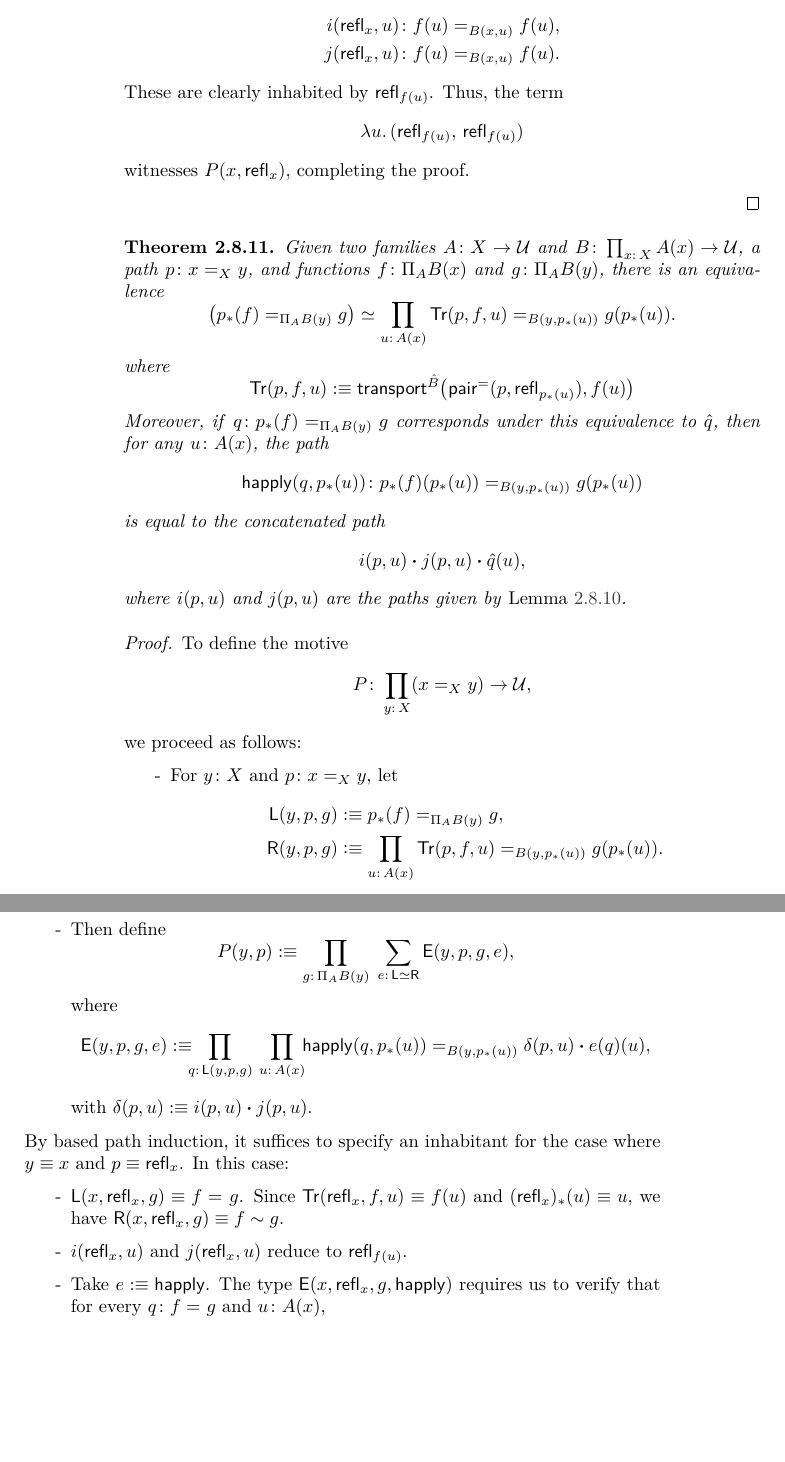
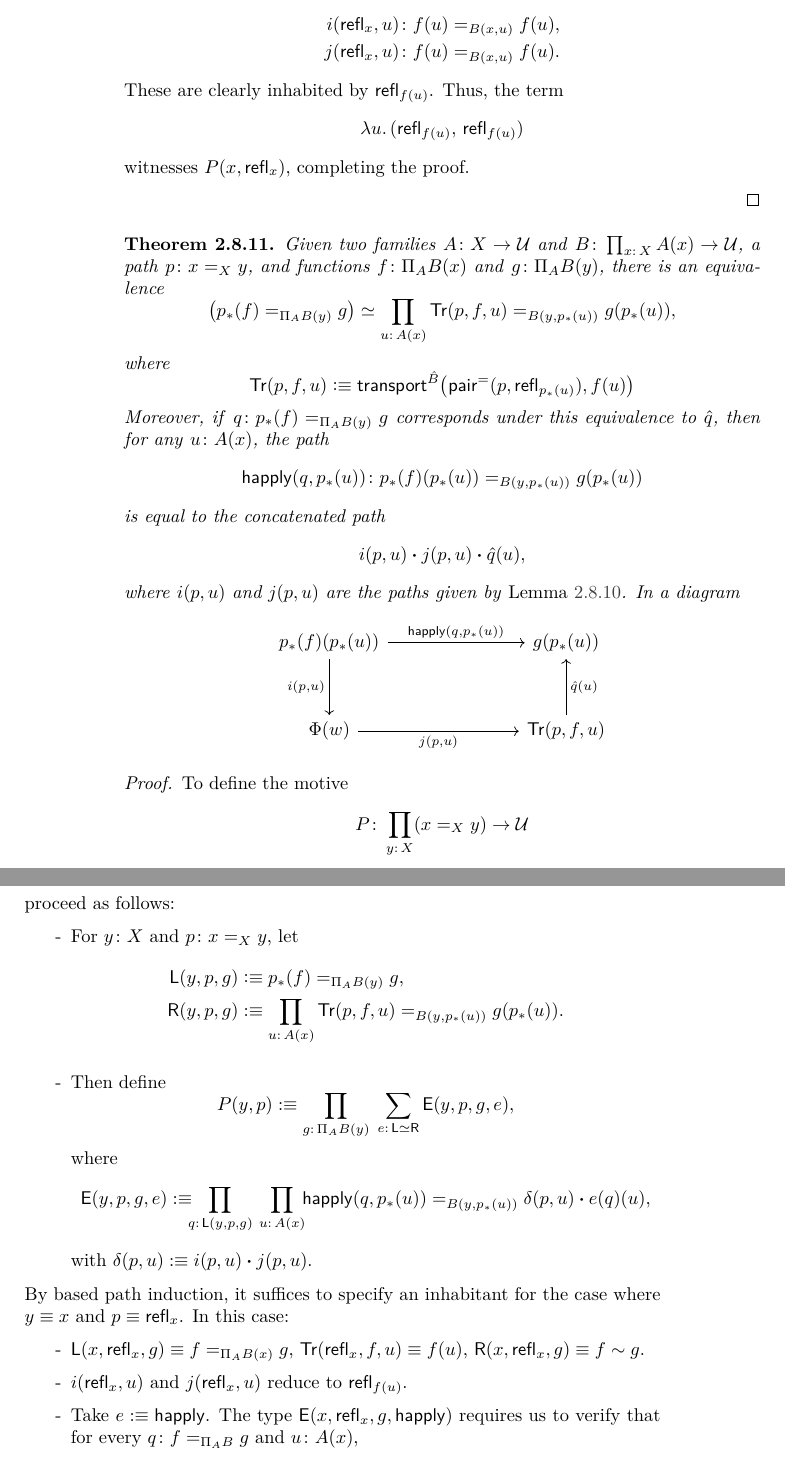
Before and after one commit to LeandroCaniglia/Type_Theory, a LaTeX thesis (0-Type-Theory.tex, which reads 2-Homotopy-Type-Theory.tex): two parts of pages 110 and 111 of 112, joined at a grey line, cut so that both start at the same text, the shorter picture padded with empty space. Compiled offline with pdfLaTeX.

Commit message:
Chapter 2 - Function Extensionality Axiom twicks.

```diff
--- a/2-Homotopy-Type-Theory.tex
+++ b/2-Homotopy-Type-Theory.tex
@@ -2998,7 +2998,7 @@ What follows is a generalization of Lemma~\ref{lem:non-dependent-i-j-paths} and
         \prod_{u\colon A(x)}
         \fun{Tr}(p,f,u)
         \eq{B(y,p_*(u))}
-        g(p_*(u)).
+        g(p_*(u)),
     \]
     where
     \[
@@ -3018,17 +3018,30 @@ What follows is a generalization of Lemma~\ref{lem:non-dependent-i-j-paths} and
     \[
         i(p,u)\ct j(p,u)\ct\hat q(u),
     \]
-    where\/ $i(p,u)$ and $j(p,u)$ are the paths given by\/ {\upshape Lemma~\ref{lem:dependent-i-j-path}}.
+    where\/ $i(p,u)$ and $j(p,u)$ are the paths given by\/ {\upshape Lemma~\ref{lem:dependent-i-j-path}}. In a diagram
+    \[
+        \begin{tikzcd}[column sep=7em, row sep=3em]
+            p_*(f)(p_*(u))
+                    \arrow[r,"{\fun{happly}(q, p_*(u))}"]
+                    \arrow[d,"{i(p,u)}"']
+                &g(p_*(u))\\
+            \Phi(w)
+                    \arrow[r,"{j(p,u)}"']
+            &\fun{Tr}(p,f,u)
+                    \arrow[u,"\hat q(u)"']
+        \end{tikzcd}
+    \]
 \end{thm}
 
 \begin{proof}
     To define the motive
     \[
-        P\colon\prod_{y\colon X}(x\eq Xy)\to\univ,
-    \]
-    we proceed as follows:
+        P\colon\prod_{y\colon X}(x\eq Xy)\to\univ
+    \]
+    \needspace{2\baselineskip}
+    proceed as follows:
     \begin{enumerate}[-]
-        \item For\/ $y\colon X$ and\/ $p\colon x\eq Xy$, let
+        \item For $y\colon X$ and $p\colon x\eq Xy$, let
         \begin{align*}
             \fun L(y,p,g)
                 &\defeq p_*(f)\eq{\Pi_AB(y)}g,\\
@@ -3054,15 +3067,13 @@ What follows is a generalization of Lemma~\ref{lem:non-dependent-i-j-paths} and
         \]
         with $\delta(p,u)\defeq i(p,u)\ct j(p,u)$.
     \end{enumerate}
-
-    By based path induction, it suffices to specify an inhabitant for the case where\/ $y\equiv x$ and\/ $p\equiv\fun{refl}_x$. In this case:
+    By based path induction, it suffices to specify an inhabitant for the case where $y\equiv x$ and $p\equiv\fun{refl}_x$. In this case:
     \begin{enumerate}[-]
-        \item $\fun L(x,\fun{refl}_x,g)\equiv f\eq{}g$. Since
-        $\fun{Tr}(\fun{refl}_x,f,u)\equiv f(u)$ and $(\fun{refl}_x)_*(u)\equiv u$, we have $\fun R(x,\fun{refl}_x,g)\equiv f\sim g$.
+        \item $\fun L(x,\fun{refl}_x,g)\equiv f\eq{\Pi_AB(x)}g$,  $\fun{Tr}(\fun{refl}_x,f,u)\equiv f(u)$, $\fun R(x,\fun{refl}_x,g)\equiv f\sim g$.
 
         \item $i(\fun{refl}_x,u)$ and $j(\fun{refl}_x,u)$ reduce to $\fun{refl}_{f(u)}$.
 
-        \item Take $e\defeq\fun{happly}$. The type $\fun E(x,\fun{refl}_x,g,\fun{happly})$ requires us to verify that for every\/ $q\colon f\eq{}g$ and\/ $u\colon A(x)$,
+        \item Take $e\defeq\fun{happly}$. The type $\fun E(x,\fun{refl}_x,g,\fun{happly})$ requires us to verify that for every $q\colon f\eq{\Pi_AB}g$ and $u\colon A(x)$,
         \[
             \fun{happly}(q,u)
             \eq{B(x,u)}
```
Also changed, not shown: 2-Homotopy-Type-Theory.tex (15 more changed lines).
